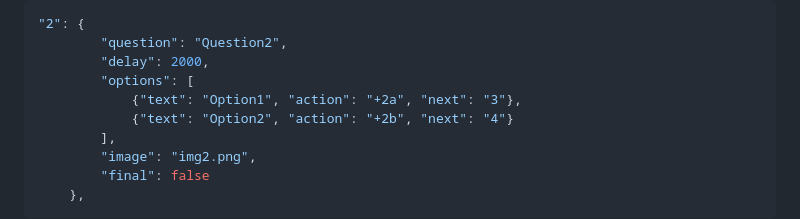
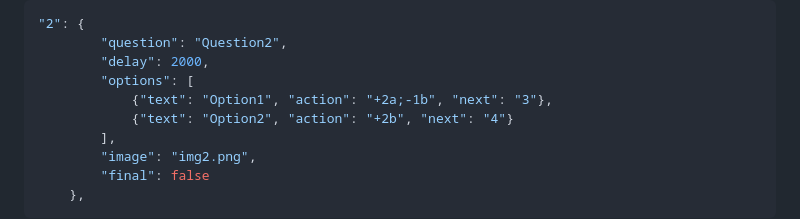
Before and after one commit to reediculous/some_tree, a Markdown page: README.md, the part around the change. Rendered like a GitHub page.

Commit message:
minor readme fixes

```diff
--- a/README.md
+++ b/README.md
@@ -50,7 +50,7 @@
         "question": "Question2",
         "delay": 2000,
         "options": [
-            {"text": "Option1", "action": "+2a", "next": "3"},
+            {"text": "Option1", "action": "+2a;-1b", "next": "3"},
             {"text": "Option2", "action": "+2b", "next": "4"}
         ],
         "image": "img2.png",
```
